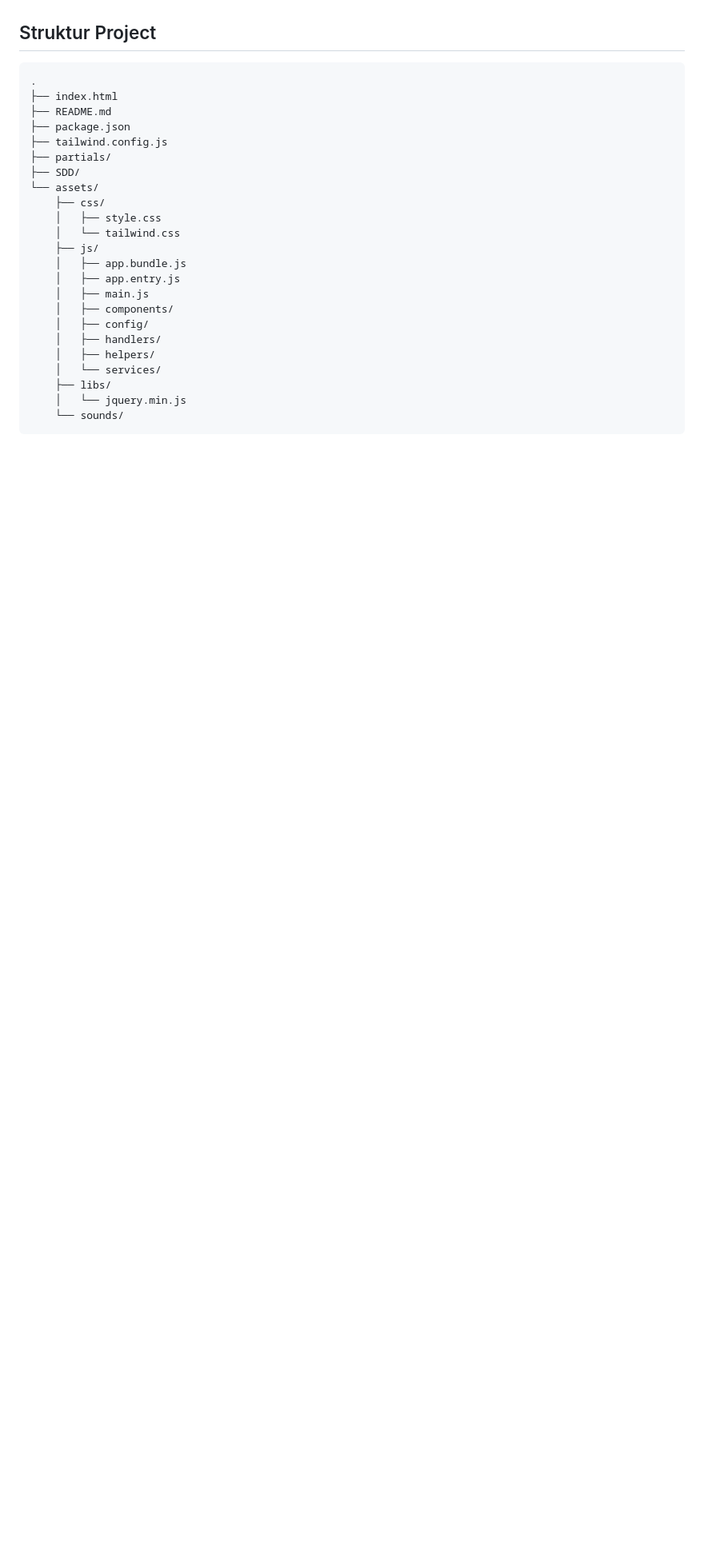
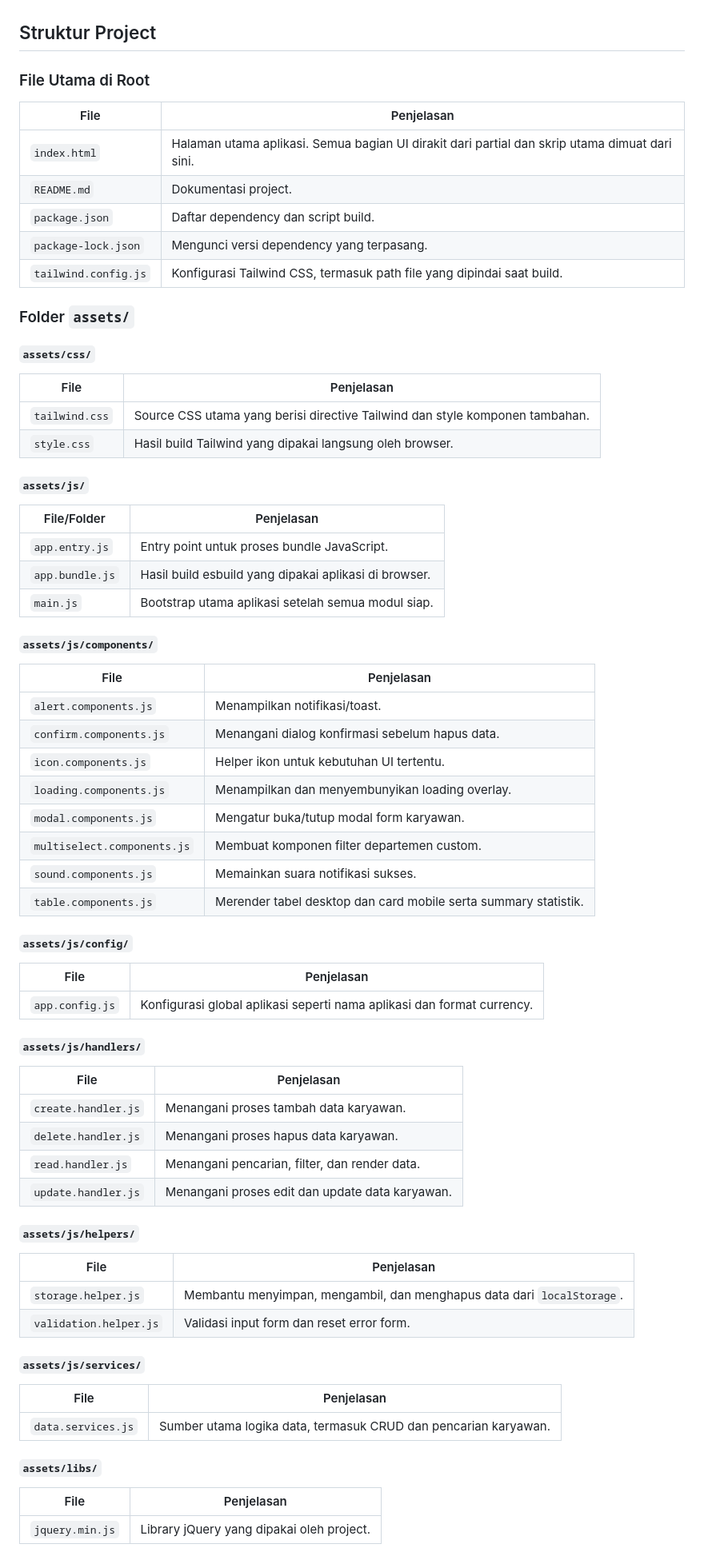
Before and after one commit to adefikri011/Test-Crud-Indigo, a Markdown page: README.md, the part around one of its changes. Shown at 80% size. Rendered like a GitHub page; blank space fills up the shorter version.

Commit message:
refactor: Readme md

````diff
--- a/README.md
+++ b/README.md
@@ -38,28 +38,77 @@ Data disimpan di `localStorage`, sehingga aplikasi dapat dijalankan tanpa backen
 
 ## Struktur Project
 
-```text
-.
-├── index.html
-├── README.md
-├── package.json
-├── tailwind.config.js
-├── partials/
-├── SDD/
-└── assets/
-    ├── css/
-    │   ├── style.css
-    │   └── tailwind.css
-    ├── js/
-    │   ├── app.bundle.js
-    │   ├── app.entry.js
-    │   ├── main.js
-    │   ├── components/
-    │   ├── config/
-    │   ├── handlers/
-    │   ├── helpers/
-    │   └── services/
-    ├── libs/
-    │   └── jquery.min.js
-    └── sounds/
-```
+### File Utama di Root
+
+| File | Penjelasan |
+|---|---|
+| `index.html` | Halaman utama aplikasi. Semua bagian UI dirakit dari partial dan skrip utama dimuat dari sini. |
+| `README.md` | Dokumentasi project. |
+| `package.json` | Daftar dependency dan script build. |
+| `package-lock.json` | Mengunci versi dependency yang terpasang. |
+| `tailwind.config.js` | Konfigurasi Tailwind CSS, termasuk path file yang dipindai saat build. |
+
+### Folder `assets/`
+
+#### `assets/css/`
+
+| File | Penjelasan |
+|---|---|
+| `tailwind.css` | Source CSS utama yang berisi directive Tailwind dan style komponen tambahan. |
+| `style.css` | Hasil build Tailwind yang dipakai langsung oleh browser. |
+
+#### `assets/js/`
+
+| File/Folder | Penjelasan |
+|---|---|
+| `app.entry.js` | Entry point untuk proses bundle JavaScript. |
+| `app.bundle.js` | Hasil build esbuild yang dipakai aplikasi di browser. |
+| `main.js` | Bootstrap utama aplikasi setelah semua modul siap. |
+
+##### `assets/js/components/`
+
+| File | Penjelasan |
+|---|---|
+| `alert.components.js` | Menampilkan notifikasi/toast. |
+| `confirm.components.js` | Menangani dialog konfirmasi sebelum hapus data. |
+| `icon.components.js` | Helper ikon untuk kebutuhan UI tertentu. |
+| `loading.components.js` | Menampilkan dan menyembunyikan loading overlay. |
+| `modal.components.js` | Mengatur buka/tutup modal form karyawan. |
+| `multiselect.components.js` | Membuat komponen filter departemen custom. |
+| `sound.components.js` | Memainkan suara notifikasi sukses. |
+| `table.components.js` | Merender tabel desktop dan card mobile serta summary statistik. |
+
+##### `assets/js/config/`
+
+| File | Penjelasan |
+|---|---|
+| `app.config.js` | Konfigurasi global aplikasi seperti nama aplikasi dan format currency. |
+
+##### `assets/js/handlers/`
+
+| File | Penjelasan |
+|---|---|
+| `create.handler.js` | Menangani proses tambah data karyawan. |
+| `delete.handler.js` | Menangani proses hapus data karyawan. |
+| `read.handler.js` | Menangani pencarian, filter, dan render data. |
+| `update.handler.js` | Menangani proses edit dan update data karyawan. |
+
+##### `assets/js/helpers/`
+
+| File | Penjelasan |
+|---|---|
+| `storage.helper.js` | Membantu menyimpan, mengambil, dan menghapus data dari `localStorage`. |
+| `validation.helper.js` | Validasi input form dan reset error form. |
+
+##### `assets/js/services/`
+
+| File | Penjelasan |
+|---|---|
+| `data.services.js` | Sumber utama logika data, termasuk CRUD dan pencarian karyawan. |
+
+#### `assets/libs/`
+
+| File | Penjelasan |
+|---|---|
+| `jquery.min.js` | Library jQuery yang dipakai oleh project. |
+
````
Also changed, not shown: other parts of README.md (+35 -5 lines).
